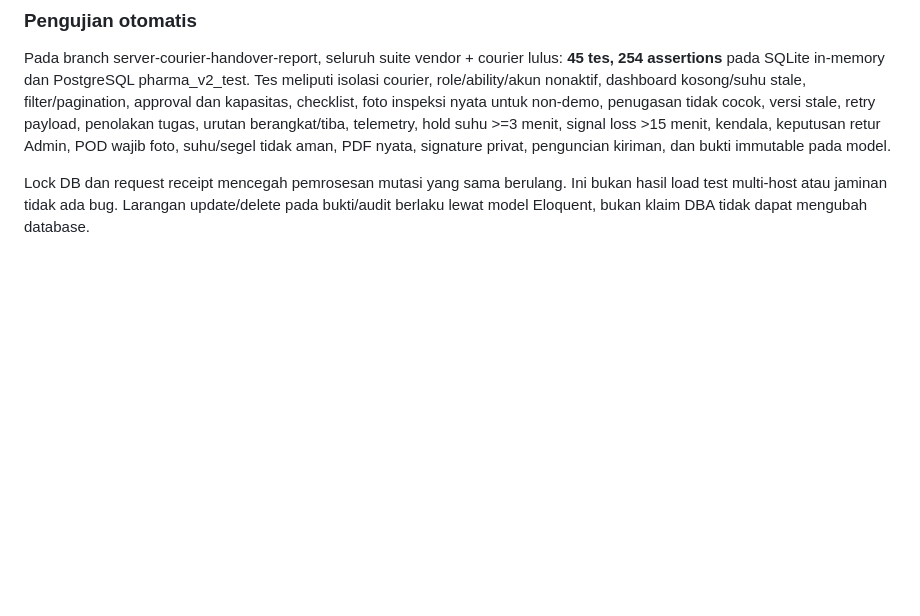
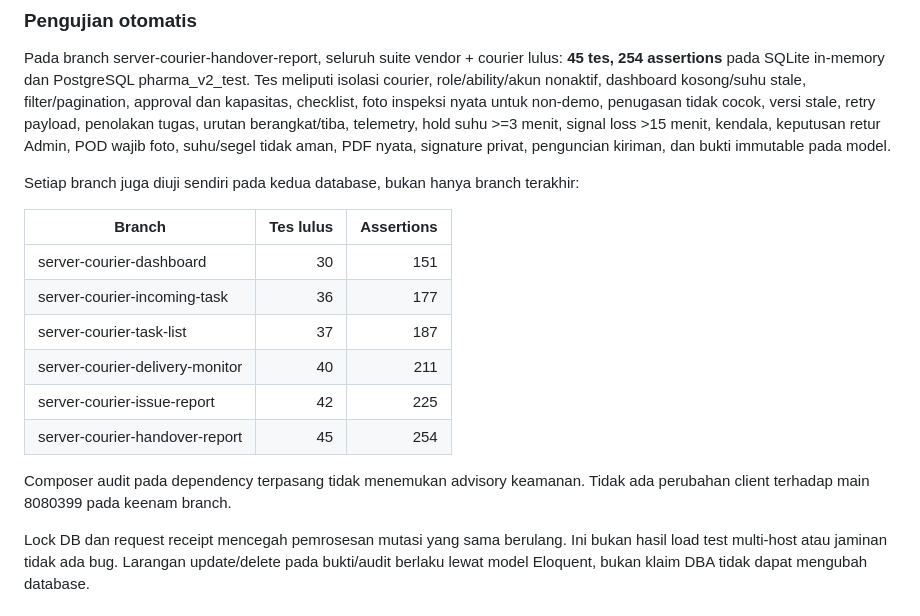
Before and after one commit to FauzanTaufikurohman/hackathon-pharma, a Markdown page: server/docs/backend-verification.md, the part around the change. Drawn GitHub-style; blank space fills up the shorter version.

Commit message:
docs(server): record independent courier branch regression results

```diff
--- a/server/docs/backend-verification.md
+++ b/server/docs/backend-verification.md
@@ -42,6 +42,19 @@ Bagian di atas adalah hasil historis vendor. Enam modul courier kini ditambahkan
 
 Pada branch server-courier-handover-report, seluruh suite vendor + courier lulus: **45 tes, 254 assertions** pada SQLite in-memory dan PostgreSQL pharma_v2_test. Tes meliputi isolasi courier, role/ability/akun nonaktif, dashboard kosong/suhu stale, filter/pagination, approval dan kapasitas, checklist, foto inspeksi nyata untuk non-demo, penugasan tidak cocok, versi stale, retry payload, penolakan tugas, urutan berangkat/tiba, telemetry, hold suhu >=3 menit, signal loss >15 menit, kendala, keputusan retur Admin, POD wajib foto, suhu/segel tidak aman, PDF nyata, signature privat, penguncian kiriman, dan bukti immutable pada model.
 
+Setiap branch juga diuji sendiri pada kedua database, bukan hanya branch terakhir:
+
+| Branch | Tes lulus | Assertions |
+| --- | ---: | ---: |
+| server-courier-dashboard | 30 | 151 |
+| server-courier-incoming-task | 36 | 177 |
+| server-courier-task-list | 37 | 187 |
+| server-courier-delivery-monitor | 40 | 211 |
+| server-courier-issue-report | 42 | 225 |
+| server-courier-handover-report | 45 | 254 |
+
+Composer audit pada dependency terpasang tidak menemukan advisory keamanan. Tidak ada perubahan client terhadap main 8080399 pada keenam branch.
+
 Lock DB dan request receipt mencegah pemrosesan mutasi yang sama berulang. Ini bukan hasil load test multi-host atau jaminan tidak ada bug. Larangan update/delete pada bukti/audit berlaku lewat model Eloquent, bukan klaim DBA tidak dapat mengubah database.
 
 ### Smoke test HTTP nyata
```
